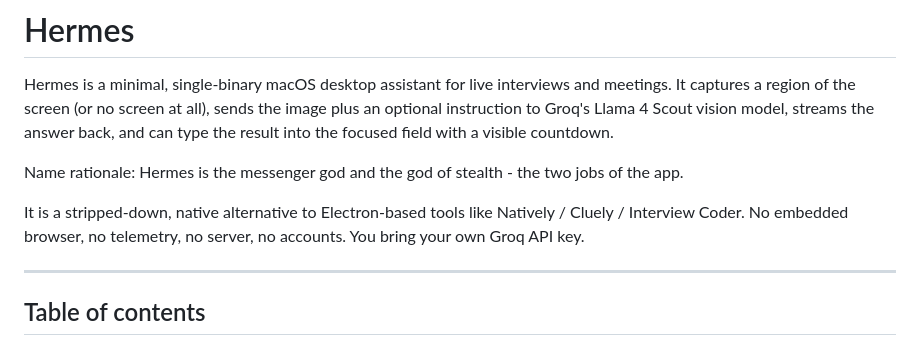
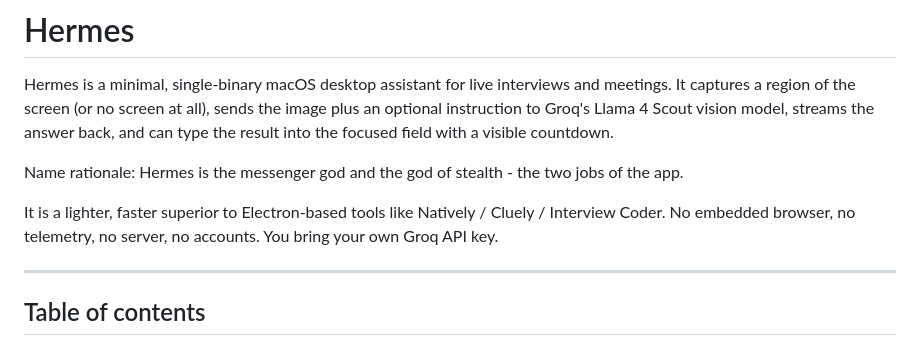
Before and after one commit to Mod5ied/Hermes, a Markdown page: README.md, the part around the change. Drawn GitHub-style.

```diff
--- a/README.md
+++ b/README.md
@@ -4,7 +4,7 @@ Hermes is a minimal, single-binary macOS desktop assistant for live interviews a
 
 Name rationale: Hermes is the messenger god and the god of stealth - the two jobs of the app.
 
-It is a stripped-down, native alternative to Electron-based tools like Natively / Cluely / Interview Coder. No embedded browser, no telemetry, no server, no accounts. You bring your own Groq API key.
+It is a lighter, faster superior to Electron-based tools like Natively / Cluely / Interview Coder. No embedded browser, no telemetry, no server, no accounts. You bring your own Groq API key.
 
 ---
 
```
